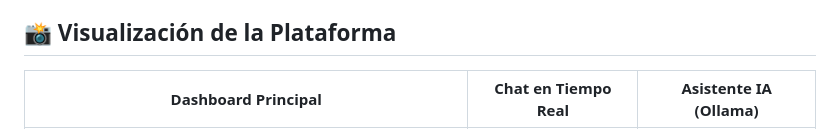
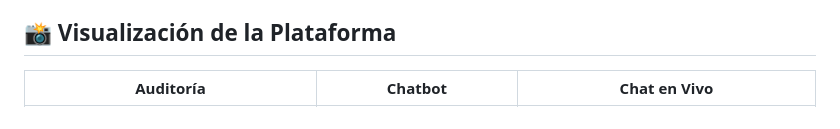
Before and after one commit to bismarmachacasepulveda-sudo/service-desk-umsalud, a Markdown page: README.md, the part around one of its changes. GitHub-like rendering.

```diff
--- a/README.md
+++ b/README.md
@@ -41,5 +41,5 @@ Motor de mensajería asíncrono desacoplado. Utiliza **Laravel Queues** y un mic
 Dashboards dinámicos para la toma de decisiones. Calcula KPIs técnicos (como MTTR) y exporta reportes con validez administrativa mediante DomPDF y Maatwebsite Laravel-Excel.
 ## 📸 Visualización de la Plataforma
 
-| Dashboard Principal | Chat en Tiempo Real | Asistente IA (Ollama) |
+| Auditoría | Chatbot | Chat en Vivo |
 | :---: | :---: | :---: |
```
Also changed, not shown: other parts of README.md (+9 -3 lines).
